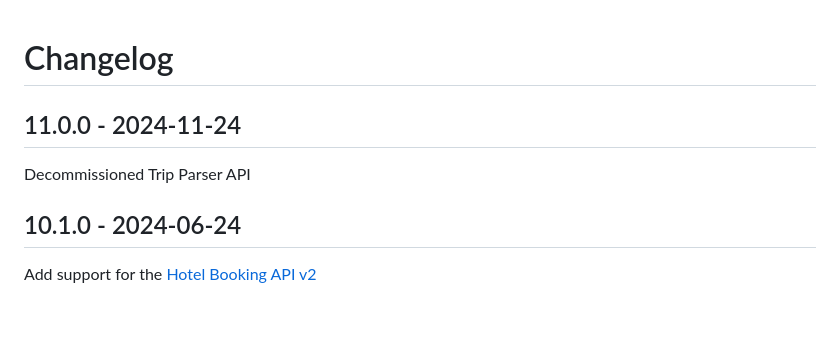
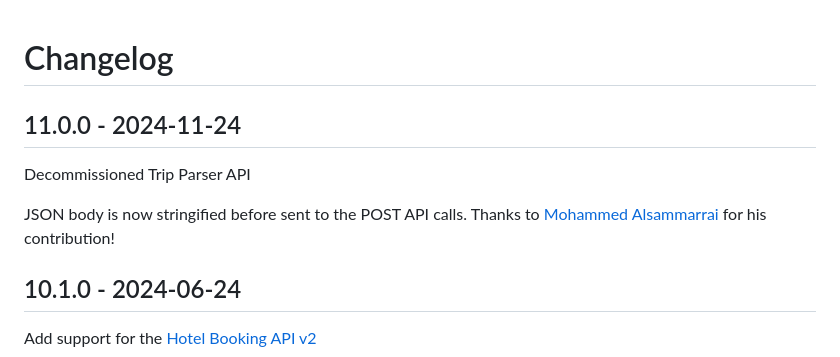
Before and after one commit to amadeus4dev/amadeus-node, a Markdown page: CHANGELOG.md, the part around the change. Drawn GitHub-style; blank space fills up the shorter version.

Commit message:
add contribution in changelog

```diff
--- a/CHANGELOG.md
+++ b/CHANGELOG.md
@@ -1,7 +1,8 @@
 # Changelog
-
 ## 11.0.0 - 2024-11-24
 Decommissioned Trip Parser API
+
+JSON body is now stringified before sent to the POST API calls. Thanks to [Mohammed Alsammarrai](https://github.com/Darseen) for his contribution!
 
 ## 10.1.0 - 2024-06-24
 Add support for the [Hotel Booking API v2](https://developers.amadeus.com/self-service/category/hotels/api-doc/hotel-booking)
```
